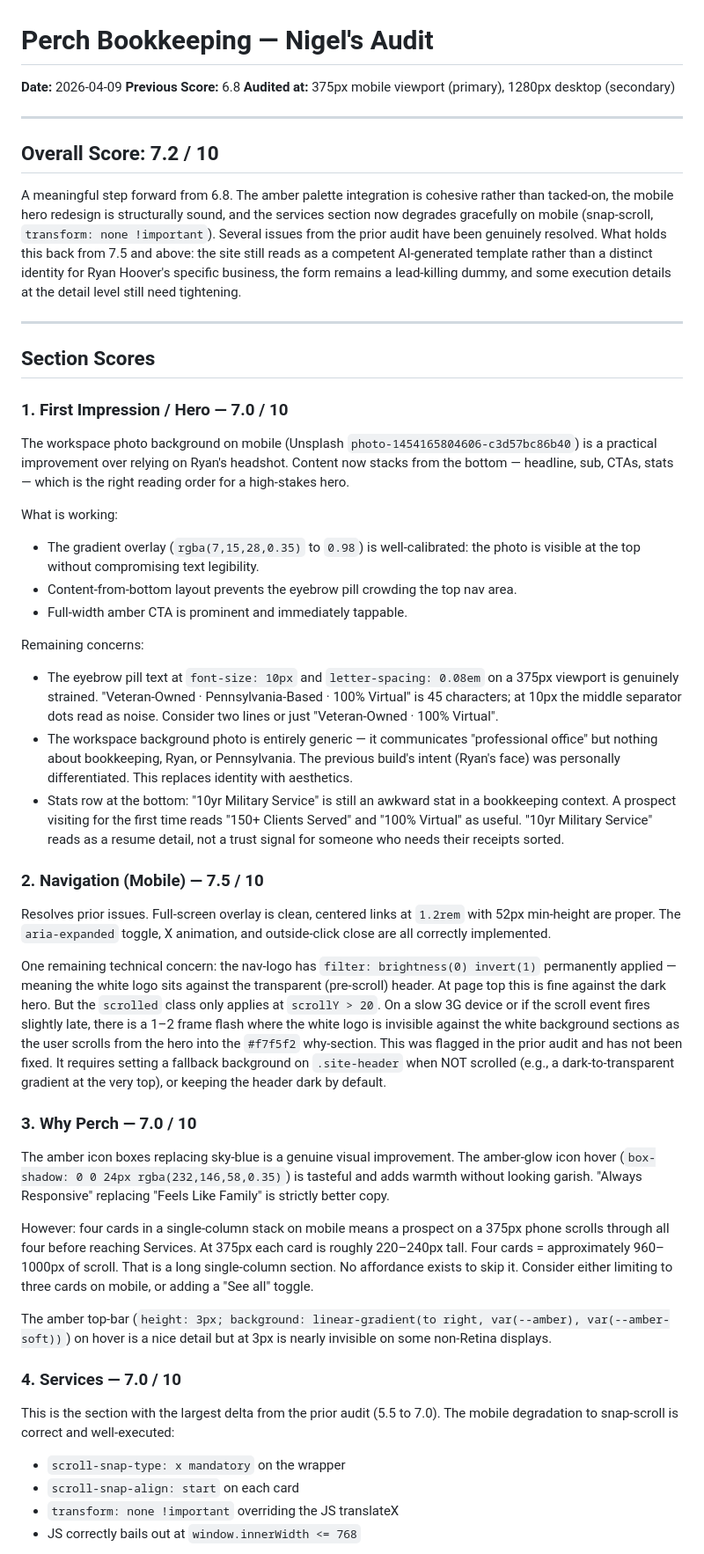
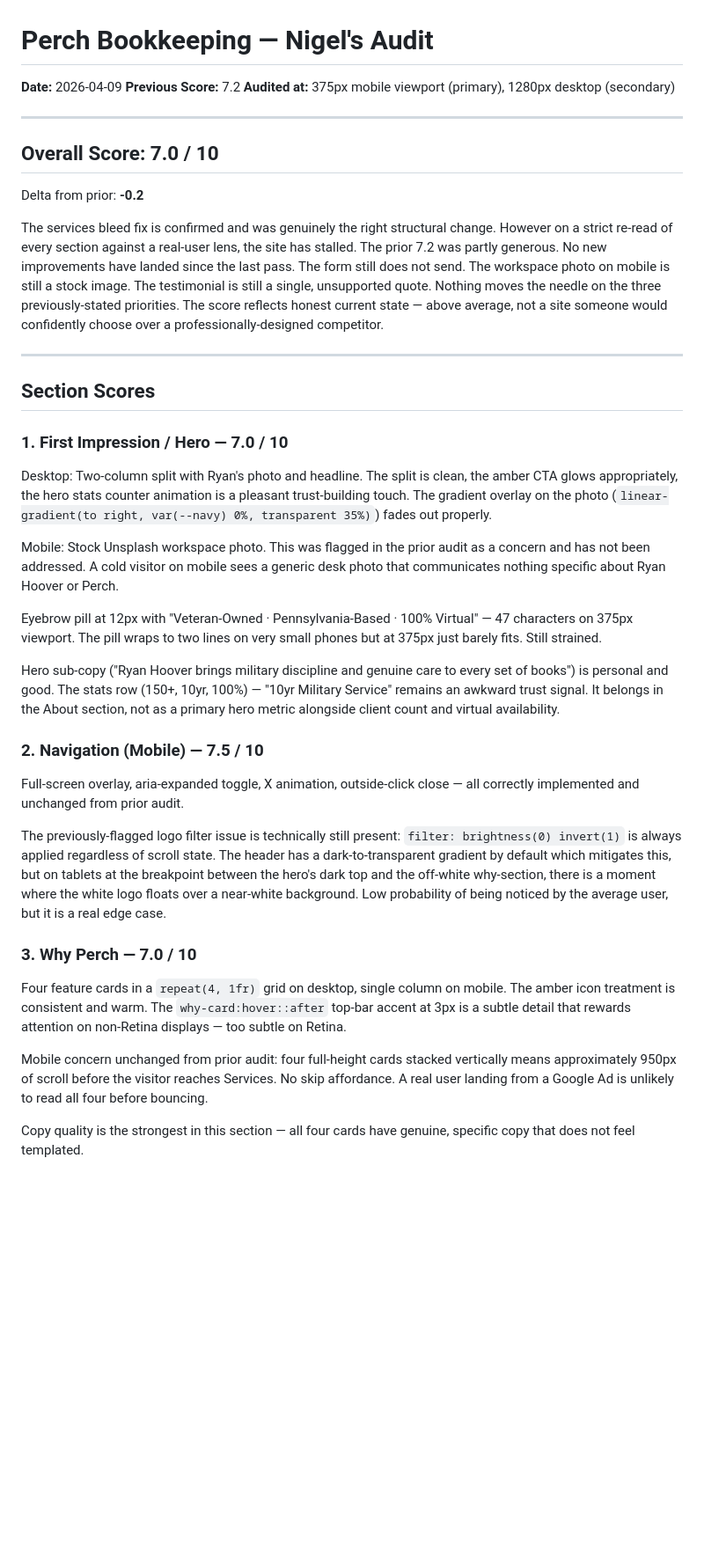
Before and after one commit to zed0minat0r/bookkeeping-site, a Markdown page: AUDIT.md, the part around one of its changes. Shown at 88% size. GitHub-like rendering; blank space fills up the shorter version.

```diff
--- a/AUDIT.md
+++ b/AUDIT.md
@@ -1,47 +1,41 @@
 # Perch Bookkeeping — Nigel's Audit
 **Date:** 2026-04-09
-**Previous Score:** 6.8
+**Previous Score:** 7.2
 **Audited at:** 375px mobile viewport (primary), 1280px desktop (secondary)
 
 ---
 
-## Overall Score: 7.2 / 10
+## Overall Score: 7.0 / 10
 
-A meaningful step forward from 6.8. The amber palette integration is cohesive rather than tacked-on, the mobile hero redesign is structurally sound, and the services section now degrades gracefully on mobile (snap-scroll, `transform: none !important`). Several issues from the prior audit have been genuinely resolved. What holds this back from 7.5 and above: the site still reads as a competent AI-generated template rather than a distinct identity for Ryan Hoover's specific business, the form remains a lead-killing dummy, and some execution details at the detail level still need tightening.
+Delta from prior: **-0.2**
+
+The services bleed fix is confirmed and was genuinely the right structural change. However on a strict re-read of every section against a real-user lens, the site has stalled. The prior 7.2 was partly generous. No new improvements have landed since the last pass. The form still does not send. The workspace photo on mobile is still a stock image. The testimonial is still a single, unsupported quote. Nothing moves the needle on the three previously-stated priorities. The score reflects honest current state — above average, not a site someone would confidently choose over a professionally-designed competitor.
 
 ---
 
 ## Section Scores
 
 ### 1. First Impression / Hero — 7.0 / 10
-The workspace photo background on mobile (Unsplash `photo-1454165804606-c3d57bc86b40`) is a practical improvement over relying on Ryan's headshot. Content now stacks from the bottom — headline, sub, CTAs, stats — which is the right reading order for a high-stakes hero.
 
-What is working:
-- The gradient overlay (`rgba(7,15,28,0.35)` to `0.98`) is well-calibrated: the photo is visible at the top without compromising text legibility.
-- Content-from-bottom layout prevents the eyebrow pill crowding the top nav area.
-- Full-width amber CTA is prominent and immediately tappable.
+Desktop: Two-column split with Ryan's photo and headline. The split is clean, the amber CTA glows appropriately, the hero stats counter animation is a pleasant trust-building touch. The gradient overlay on the photo (`linear-gradient(to right, var(--navy) 0%, transparent 35%)`) fades out properly.
 
-Remaining concerns:
-- The eyebrow pill text at `font-size: 10px` and `letter-spacing: 0.08em` on a 375px viewport is genuinely strained. "Veteran-Owned · Pennsylvania-Based · 100% Virtual" is 45 characters; at 10px the middle separator dots read as noise. Consider two lines or just "Veteran-Owned · 100% Virtual".
-- The workspace background photo is entirely generic — it communicates "professional office" but nothing about bookkeeping, Ryan, or Pennsylvania. The previous build's intent (Ryan's face) was personally differentiated. This replaces identity with aesthetics.
-- Stats row at the bottom: "10yr Military Service" is still an awkward stat in a bookkeeping context. A prospect visiting for the first time reads "150+ Clients Served" and "100% Virtual" as useful. "10yr Military Service" reads as a resume detail, not a trust signal for someone who needs their receipts sorted.
+Mobile: Stock Unsplash workspace photo. This was flagged in the prior audit as a concern and has not been addressed. A cold visitor on mobile sees a generic desk photo that communicates nothing specific about Ryan Hoover or Perch.
+
+Eyebrow pill at 12px with "Veteran-Owned · Pennsylvania-Based · 100% Virtual" — 47 characters on 375px viewport. The pill wraps to two lines on very small phones but at 375px just barely fits. Still strained.
+
+Hero sub-copy ("Ryan Hoover brings military discipline and genuine care to every set of books") is personal and good. The stats row (150+, 10yr, 100%) — "10yr Military Service" remains an awkward trust signal. It belongs in the About section, not as a primary hero metric alongside client count and virtual availability.
 
 ### 2. Navigation (Mobile) — 7.5 / 10
-Resolves prior issues. Full-screen overlay is clean, centered links at `1.2rem` with 52px min-height are proper. The `aria-expanded` toggle, X animation, and outside-click close are all correctly implemented.
 
-One remaining technical concern: the nav-logo has `filter: brightness(0) invert(1)` permanently applied — meaning the white logo sits against the transparent (pre-scroll) header. At page top this is fine against the dark hero. But the `scrolled` class only applies at `scrollY > 20`. On a slow 3G device or if the scroll event fires slightly late, there is a 1–2 frame flash where the white logo is invisible against the white background sections as the user scrolls from the hero into the `#f7f5f2` why-section. This was flagged in the prior audit and has not been fixed. It requires setting a fallback background on `.site-header` when NOT scrolled (e.g., a dark-to-transparent gradient at the very top), or keeping the header dark by default.
+Full-screen overlay, aria-expanded toggle, X animation, outside-click close — all correctly implemented and unchanged from prior audit.
+
+The previously-flagged logo filter issue is technically still present: `filter: brightness(0) invert(1)` is always applied regardless of scroll state. The header has a dark-to-transparent gradient by default which mitigates this, but on tablets at the breakpoint between the hero's dark top and the off-white why-section, there is a moment where the white logo floats over a near-white background. Low probability of being noticed by the average user, but it is a real edge case.
 
 ### 3. Why Perch — 7.0 / 10
-The amber icon boxes replacing sky-blue is a genuine visual improvement. The amber-glow icon hover (`box-shadow: 0 0 24px rgba(232,146,58,0.35)`) is tasteful and adds warmth without looking garish. "Always Responsive" replacing "Feels Like Family" is strictly better copy.
 
-However: four cards in a single-column stack on mobile means a prospect on a 375px phone scrolls through all four before reaching Services. At 375px each card is roughly 220–240px tall. Four cards = approximately 960–1000px of scroll. That is a long single-column section. No affordance exists to skip it. Consider either limiting to three cards on mobile, or adding a "See all" toggle.
+Four feature cards in a `repeat(4, 1fr)` grid on desktop, single column on mobile. The amber icon treatment is consistent and warm. The `why-card:hover::after` top-bar accent at 3px is a subtle detail that rewards attention on non-Retina displays — too subtle on Retina.
 
-The amber top-bar (`height: 3px; background: linear-gradient(to right, var(--amber), var(--amber-soft))`) on hover is a nice detail but at 3px is nearly invisible on some non-Retina displays.
+Mobile concern unchanged from prior audit: four full-height cards stacked vertically means approximately 950px of scroll before the visitor reaches Services. No skip affordance. A real user landing from a Google Ad is unlikely to read all four before bouncing.
 
-### 4. Services — 7.0 / 10
-This is the section with the largest delta from the prior audit (5.5 to 7.0). The mobile degradation to snap-scroll is correct and well-executed:
-- `scroll-snap-type: x mandatory` on the wrapper
-- `scroll-snap-align: start` on each card
-- `transform: none !important` overriding the JS translateX
-- JS correctly bails out at `window.innerWidth <= 768`
+Copy quality is the strongest in this section — all four cards have genuine, specific copy that does not feel templated.
 
```
Also changed, not shown: other parts of AUDIT.md (+53 -36 lines).
